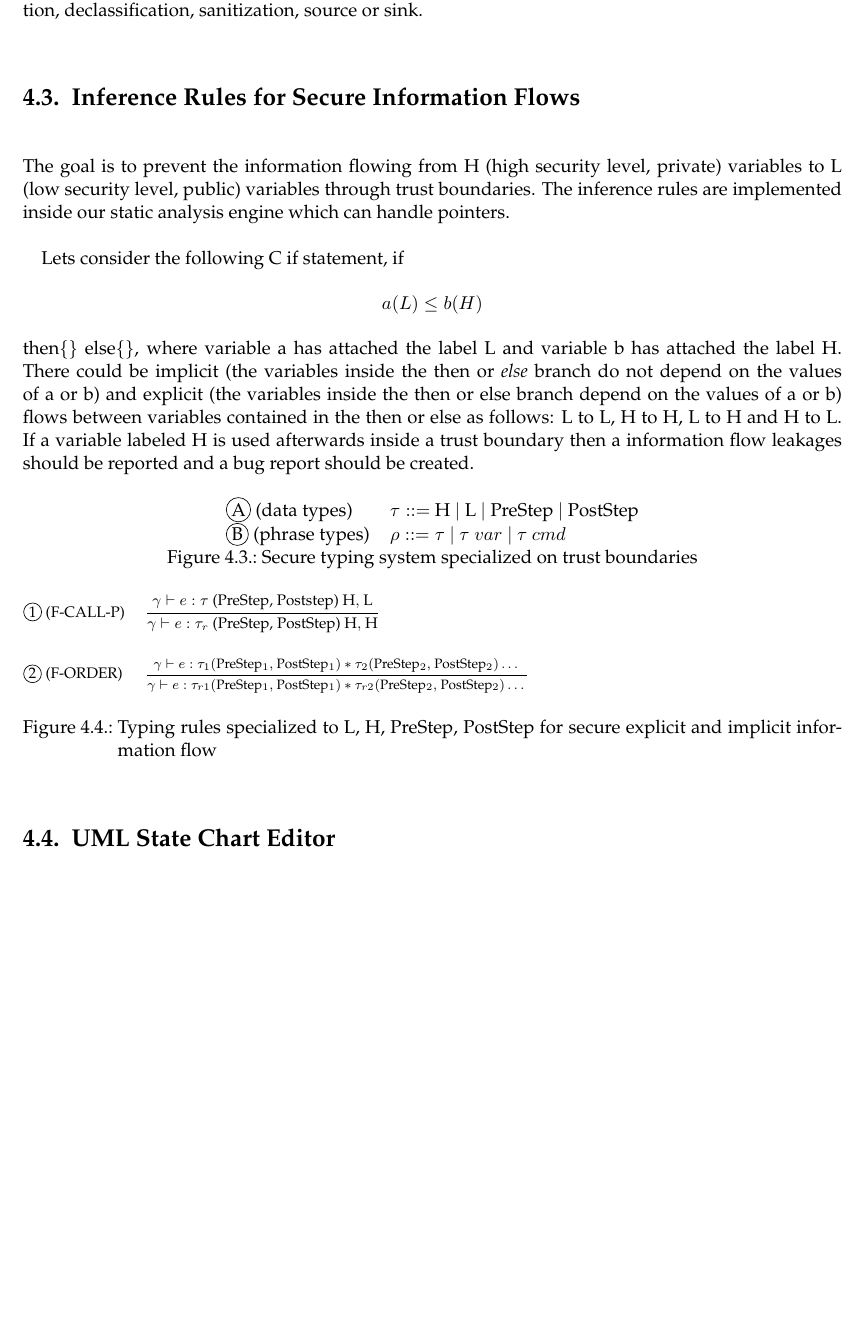
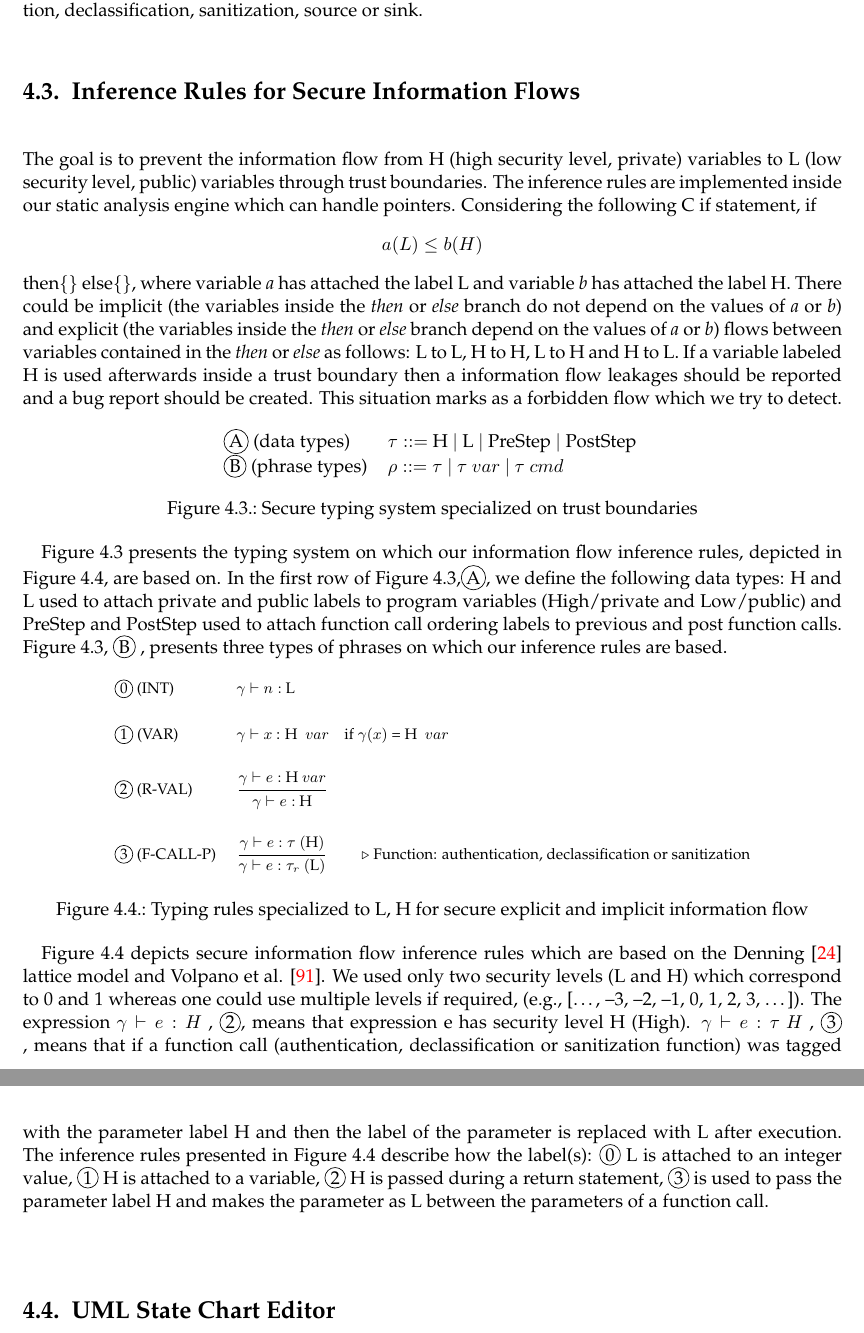
Before and after one commit to adnanrabbi03646555/ThesisWriting, a LaTeX thesis (Master_ThesisTemplate/main.tex, which reads Master_ThesisTemplate/chapters/Implementation.tex): part of page 53 of 95 before the commit and two parts of pages 53 and 54 of 97 after it, the two joined at a grey line, cut so that both start at the same text, the shorter picture padded with empty space. Compiled offline with pdfLaTeX; an older LaTeX class or package is replaced by its successor.

Commit message:
1_11_2015

```diff
--- a/Master_ThesisTemplate/chapters/Implementation.tex
+++ b/Master_ThesisTemplate/chapters/Implementation.tex
@@ -136,15 +136,13 @@ All main rules are included under \texttt{H\_Model}. This  \texttt{H\_Model} rul
 
 \section{Inference Rules for Secure Information Flows}
 
-The goal is to prevent the information flowing from H (high security level, private) variables to
+The goal is to prevent the information flow from H (high security level, private) variables to
 L (low security level, public) variables through trust boundaries. The inference rules are implemented
-inside our static analysis engine which can handle pointers.
-
-Lets consider the following C if statement, if  \[ a(L) \leq b(H)\] then\{\} else\{\}, where variable a has attached the label L and variable b has attached the label H.
-There could be implicit (the variables inside the then or \emph{else} branch do not depend on the values of a or b)
-and explicit (the variables inside the then or else branch depend on the values of a or b) flows between variables
-contained in the then or else as follows: L to L, H to H, L to H and H to L. If a variable labeled H is used afterwards inside
-a trust boundary then a information flow leakages should be reported and a bug report should be created.
+inside our static analysis engine which can handle pointers. Considering the following C if statement, if  \[ a(L) \leq b(H)\] then\{\} else\{\}, where variable \emph{a} has attached the label L and variable \emph{b} has attached the label H.
+There could be implicit (the variables inside the \emph{then} or \emph{else} branch do not depend on the values of \emph{a}  or \emph{b})
+and explicit (the variables inside the \emph{then} or \emph{else} branch depend on the values of \emph{a} or \emph{b}) flows between variables
+contained in the \emph{then} or \emph{else} as follows: L to L, H to H, L to H and H to L. If a variable labeled H is used afterwards inside
+a trust boundary then a information flow leakages should be reported and a bug report should be created. This situation marks as a forbidden flow which we try to detect.
 
 \begin{figure}[ht!]
 	\centering
@@ -152,26 +150,47 @@ a trust boundary then a information flow leakages should be reported and a bug r
 		\circled{A}\ (data types)   &$\tau ::= $ H    $|$  L  $|$ PreStep $|$ PostStep   \\
 		\circled{B}\ (phrase types) &$\rho ::=  \tau \ | \ \tau \ var \ | \ \tau \ cmd $ \\
 	\end{tabular}
+	\vspace{1em}
 	\caption{Secure typing system specialized on trust boundaries}
 	\label{typing:system1}
 \end{figure}
 
+Figure \ref{typing:system1} presents the typing system on which our information flow inference rules, depicted in Figure \ref{inference rules}, are based on. In the first row of Figure \ref{typing:system1},\circled{A}, we define the following data types:
+H and L used to attach private and public labels to program
+variables (High/private and Low/public) and PreStep and
+PostStep used to attach function call ordering labels to
+previous and post function calls. Figure \ref{typing:system1}, \circled{B} , presents three types of phrases on which our inference rules are based.
+
 \begin{figure}[ht!]
-	\hskip-0.2cm
+
+	\centering
 	\begin{tabular}{ll}
+	   \footnotesize
+		 \circled{0} (INT)           &\footnotesize  $ \gamma  \vdash n :$ L    \\ \\
 
-	    \footnotesize  \circled{1} (F-CALL-P)   &\footnotesize
-		\inferrule{\gamma \vdash e : \tau \ $(PreStep,\ Poststep)$ \ $H$, \ $L$ }
-		{\gamma \vdash  e : \tau_{r} \ $(PreStep,\ PostStep)$ \ $H$, \ $H$ } \\ \\
+		\footnotesize
+		\circled{1} (VAR)            &\footnotesize  $ \gamma  \vdash x$ : H  $\ var$ \ \ \ if $\gamma(x)$ = H $\ var$  \\ \\
 
-		\footnotesize  \circled{2} (F-ORDER)    &\scriptsize
-		\inferrule{\gamma \vdash e : \tau_{1} ($PreStep$_{1},\ $PostStep$_{1})*\tau_{2}($PreStep$_{2},\ $PostStep$_{2})\dots}
-		{\gamma \vdash e : \tau_{r1} ($PreStep$_{1},\ $PostStep$_{1})*\tau_{r2}($PreStep$_{2},\ $PostStep$_{2})\dots } \\ \\
+		\footnotesize  \circled{2} (R-VAL)     &\footnotesize
+		\inferrule{\gamma \vdash e : \ $H$  \ var}
+		{\gamma \vdash e : \ $H$  } \\ \\
+
+	    \footnotesize  \circled{3} (F-CALL-P)   &\footnotesize
+		\inferrule{\gamma \vdash e : \tau  \ ($H$) }
+		{\gamma \vdash  e : \tau_{r}  \ ( $L$ )}  \qquad \Comment{Function: authentication, declassification or sanitization}\\ \\
 
 	\end{tabular}
-	\caption{Typing rules specialized to L, H, PreStep, PostStep for secure explicit and implicit information flow }
+	\caption{Typing rules specialized to L, H for secure explicit and implicit information flow }
 	\label{inference rules}
 \end{figure}
+
+Figure \ref{inference rules} depicts secure information flow inference rules
+which are based on the Denning \cite{ref_14_denning1976lattice} lattice model and Volpano
+et al. \cite{ref_38_volpano:sound}. We used only two security levels (L and H) which
+correspond to 0 and 1 whereas one could use multiple levels if
+required, (e.g., [\dots, --3, --2, --1, 0, 1, 2, 3, \dots]). The expression $ \gamma \vdash e : H $ , \circled{2}, means that expression e has security level H (High). $ \gamma \vdash e : \tau \ H $ , \circled{3} , means that if
+a function call (authentication, declassification or sanitization function) was tagged with the parameter label H and then the label of the parameter is replaced with L after execution. The
+inference rules presented in Figure \ref{inference rules} describe how the label(s): \circled{0} L is attached to an integer value, \circled{1} H is attached to a variable, \circled{2} H is passed during a return statement, \circled{3} is used to pass the parameter label H and makes the parameter as L between the parameters of a function call.
 
 \section{UML State Chart Editor}
 
```
Also changed, not shown: Master_ThesisTemplate/chapters/Experiments.tex (+1 -1 lines), Master_ThesisTemplate/styles/viewSequenceDiagramNewImg.pdf (added), Master_ThesisTemplate/chapters/Implementation.tex (2 more changed lines), 5 other files.
